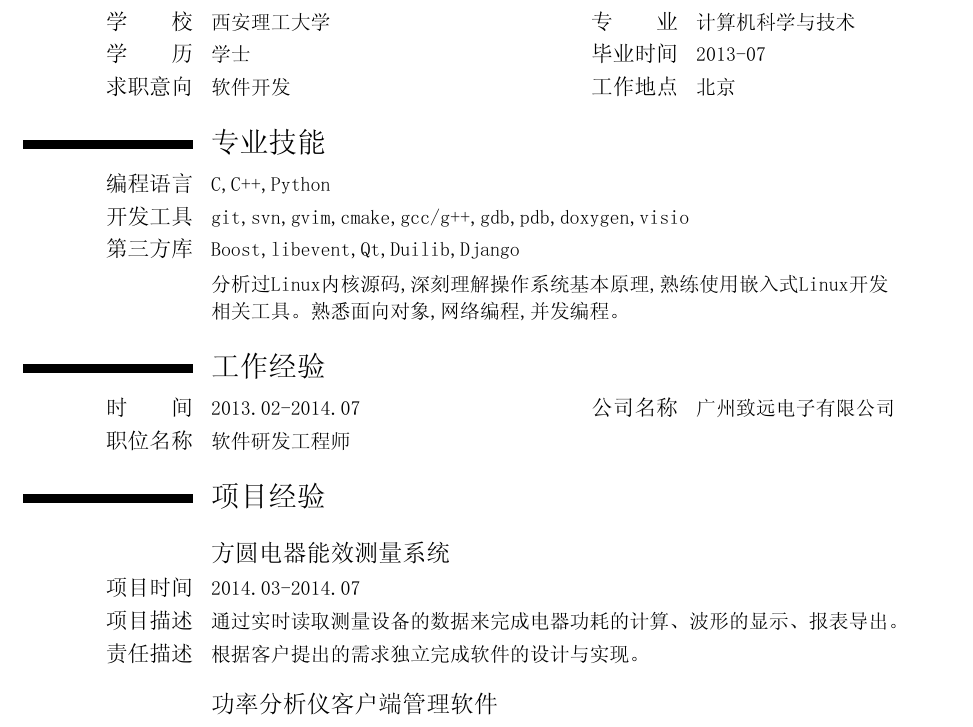
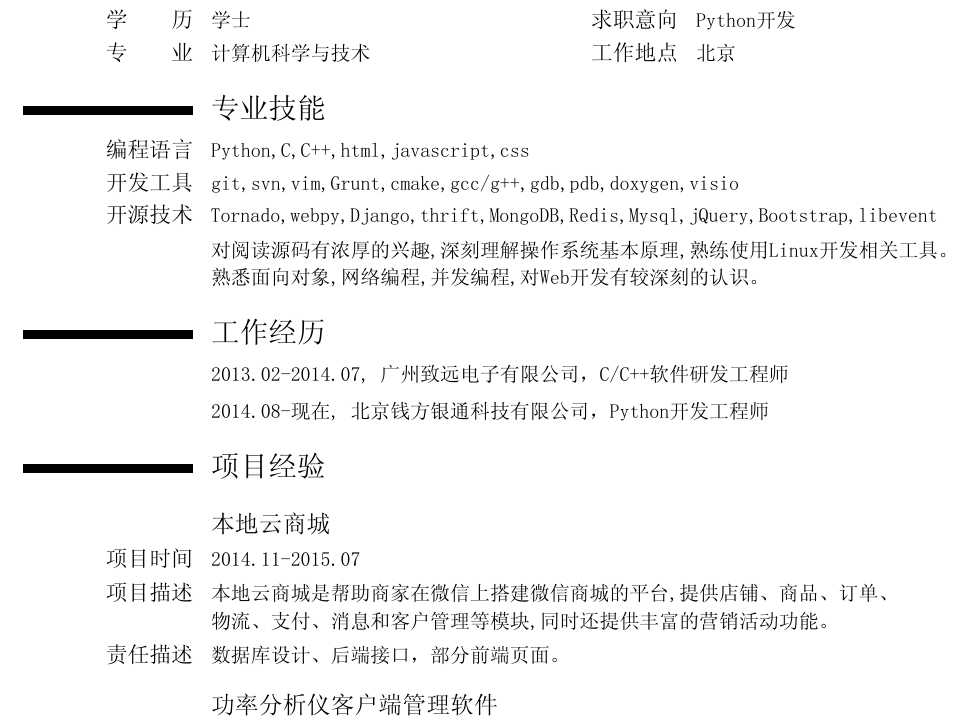
Before and after one commit to Geoion/resume, a LaTeX CV (resume.tex): part of the page, cut so that both start at the same text. The pictures show the PDF file resume.pdf that the author committed with the source.

Commit message:
更新resume.tex

```diff
--- a/resume.tex
+++ b/resume.tex
@@ -40,27 +40,27 @@
 \section{基本信息}
 \cvdoubleitem{姓~~~~名}{\small 陈成}{家庭地址}{\small 陕西省延安市}
 \cvdoubleitem{性~~~~别}{\small 男}{出生日期}{\small 1990-03-03}
-\cvdoubleitem{学~~~~校}{\small 西安理工大学}{专~~~~业}{\small 计算机科学与技术}
-\cvdoubleitem{学~~~~历}{\small 学士}{毕业时间}{\small 2013-07}
-\cvdoubleitem{求职意向}{\small 软件开发}{工作地点}{\small 北京}
+\cvdoubleitem{学~~~~校}{\small 西安理工大学}{毕业时间}{\small 2013-07}
+\cvdoubleitem{学~~~~历}{\small 学士}{求职意向}{\small Python开发}
+\cvdoubleitem{专~~~~业}{\small 计算机科学与技术}{工作地点}{\small 北京}
 
 \section{专业技能}
-\cvitem{编程语言}{\small C,C++,Python}
-\cvitem{开发工具}{\small git,svn,gvim,cmake,gcc/g++,gdb,pdb,doxygen,visio}
-\cvitem{第三方库}{\small Boost,libevent,Qt,Duilib,Django}
-\cvitem{}{\small 分析过Linux内核源码,深刻理解操作系统基本原理,熟练使用嵌入式Linux开发
-	相关工具。熟悉面向对象,网络编程,并发编程。}
+\cvitem{编程语言}{\small Python,C,C++,html,javascript,css}
+\cvitem{开发工具}{\small git,svn,vim,Grunt,cmake,gcc/g++,gdb,pdb,doxygen,visio}
+\cvitem{开源技术}{\small Tornado,webpy,Django,thrift,MongoDB,Redis,Mysql,jQuery,Bootstrap,libevent}
+\cvitem{}{\small 对阅读源码有浓厚的兴趣,深刻理解操作系统基本原理,熟练使用Linux开发相关工具。
+        熟悉面向对象,网络编程,并发编程,对Web开发有较深刻的认识。}
 
-\section{工作经验}
-\cvdoubleitem{时~~~~间}{\small 2013.02-2014.07}{公司名称}{\small 广州致远电子有限公司}
-\cvitem{职位名称}{\small 软件研发工程师}
+\section{工作经历}
+\subsection{\small 2013.02-2014.07, 广州致远电子有限公司，C/C++软件研发工程师}
+\subsection{\small 2014.08-现在, 北京钱方银通科技有限公司，Python开发工程师}
 
 \section{项目经验}
 \vspace{3pt}
-\subsection{方圆电器能效测量系统}
-\cvitem{项目时间}{\small 2014.03-2014.07}
-\cvitem{项目描述}{\small 通过实时读取测量设备的数据来完成电器功耗的计算、波形的显示、报表导出。}
-\cvitem{责任描述}{\small 根据客户提出的需求独立完成软件的设计与实现。}
+\subsection{本地云商城}
+\cvitem{项目时间}{\small 2014.11-2015.07}
+\cvitem{项目描述}{\small 本地云商城是帮助商家在微信上搭建微信商城的平台,提供店铺、商品、订单、		物流、支付、消息和客户管理等模块,同时还提供丰富的营销活动功能。}
+\cvitem{责任描述}{\small 数据库设计、后端接口，部分前端页面。}
 
 \vspace{3pt}
 \subsection{功率分析仪客户端管理软件}
```
Also changed, not shown: resume.pdf, resume.tex (9 more changed lines).
